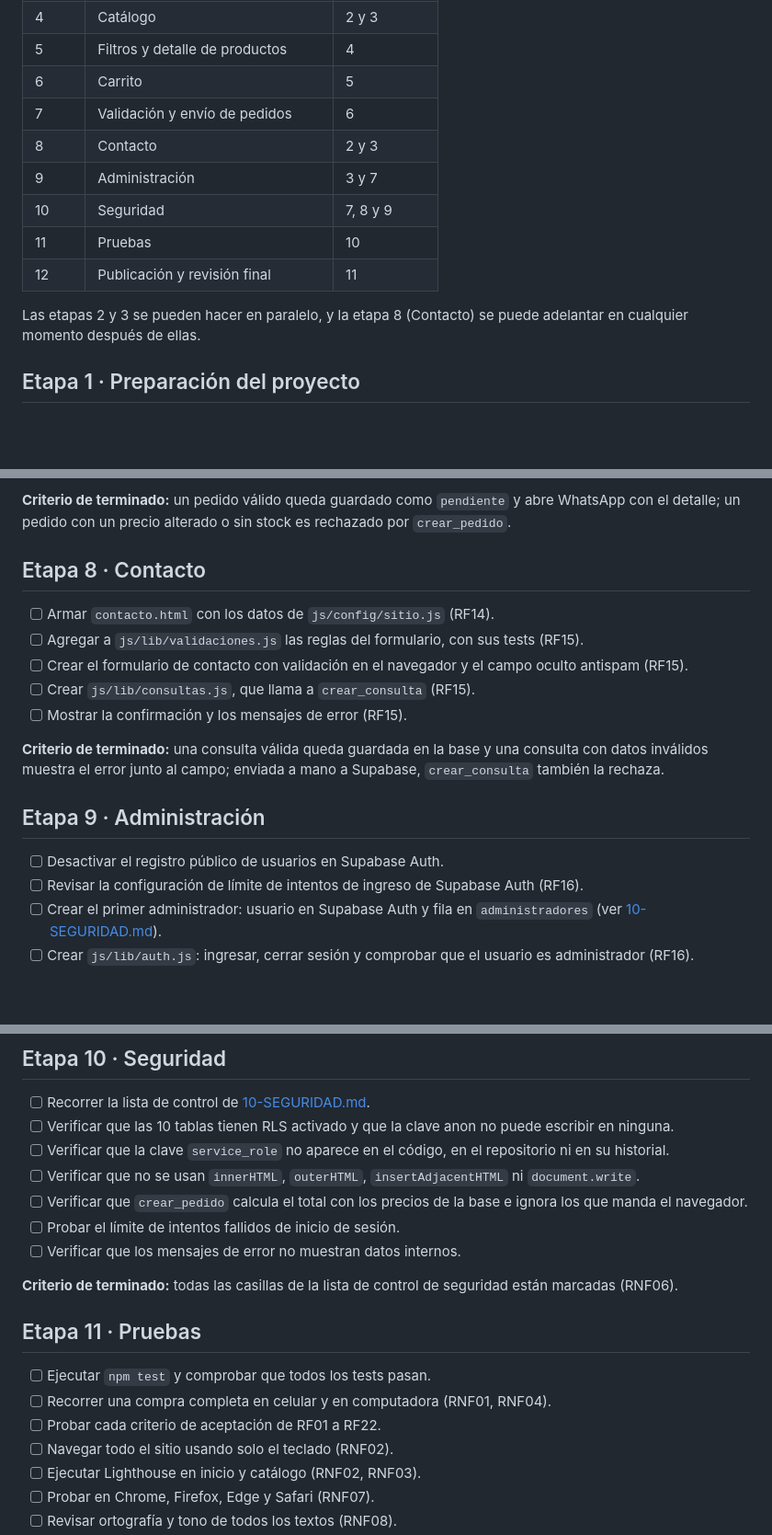
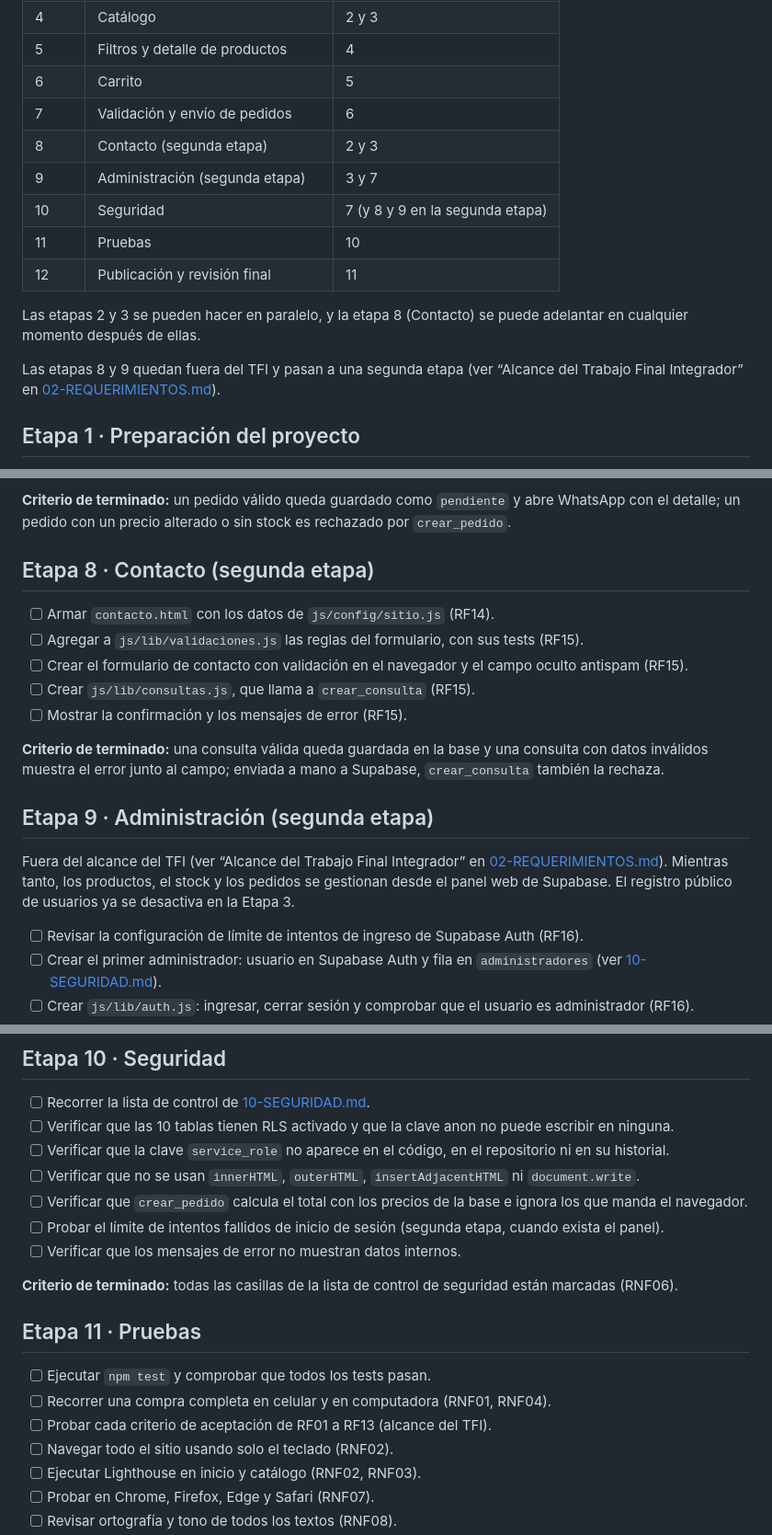
Before and after one commit to misael464/iest-tfi_urban-style, a Markdown page: docs/08-TAREAS.md, 3 parts joined by grey strips. Shown at 92% size. Drawn GitHub-style; blank space fills up the shorter version.

Commit message:
docs: corrige detalles de coherencia en arquitectura, convenciones y tareas

```diff
--- a/docs/08-TAREAS.md
+++ b/docs/08-TAREAS.md
@@ -29,14 +29,16 @@ requerimiento de [02-REQUERIMIENTOS.md](02-REQUERIMIENTOS.md) que cubre.
 | 5 | Filtros y detalle de productos | 4 |
 | 6 | Carrito | 5 |
 | 7 | Validación y envío de pedidos | 6 |
-| 8 | Contacto | 2 y 3 |
-| 9 | Administración | 3 y 7 |
-| 10 | Seguridad | 7, 8 y 9 |
+| 8 | Contacto (segunda etapa) | 2 y 3 |
+| 9 | Administración (segunda etapa) | 3 y 7 |
+| 10 | Seguridad | 7 (y 8 y 9 en la segunda etapa) |
 | 11 | Pruebas | 10 |
 | 12 | Publicación y revisión final | 11 |
 
 Las etapas 2 y 3 se pueden hacer en paralelo, y la etapa 8 (Contacto) se
 puede adelantar en cualquier momento después de ellas.
+
+Las etapas 8 y 9 quedan fuera del TFI y pasan a una segunda etapa (ver “Alcance del Trabajo Final Integrador” en [02-REQUERIMIENTOS.md](02-REQUERIMIENTOS.md)).
 
 ## Etapa 1 · Preparación del proyecto
 
@@ -136,7 +139,7 @@ importes se actualizan solos al cambiar una cantidad.
 abre WhatsApp con el detalle; un pedido con un precio alterado o sin stock es
 rechazado por `crear_pedido`.
 
-## Etapa 8 · Contacto
+## Etapa 8 · Contacto (segunda etapa)
 
 - [ ] Armar `contacto.html` con los datos de `js/config/sitio.js` (RF14).
 - [ ] Agregar a `js/lib/validaciones.js` las reglas del formulario, con sus tests (RF15).
@@ -148,9 +151,10 @@ rechazado por `crear_pedido`.
 consulta con datos inválidos muestra el error junto al campo; enviada a mano
 a Supabase, `crear_consulta` también la rechaza.
 
-## Etapa 9 · Administración
+## Etapa 9 · Administración (segunda etapa)
 
-- [ ] Desactivar el registro público de usuarios en Supabase Auth.
+Fuera del alcance del TFI (ver “Alcance del Trabajo Final Integrador” en [02-REQUERIMIENTOS.md](02-REQUERIMIENTOS.md)). Mientras tanto, los productos, el stock y los pedidos se gestionan desde el panel web de Supabase. El registro público de usuarios ya se desactiva en la Etapa 3.
+
 - [ ] Revisar la configuración de límite de intentos de ingreso de Supabase Auth (RF16).
 - [ ] Crear el primer administrador: usuario en Supabase Auth y fila en `administradores` (ver [10-SEGURIDAD.md](10-SEGURIDAD.md)).
 - [ ] Crear `js/lib/auth.js`: ingresar, cerrar sesión y comprobar que el usuario es administrador (RF16).
@@ -176,7 +180,7 @@ pedido.
 - [ ] Verificar que la clave `service_role` no aparece en el código, en el repositorio ni en su historial.
 - [ ] Verificar que no se usan `innerHTML`, `outerHTML`, `insertAdjacentHTML` ni `document.write`.
 - [ ] Verificar que `crear_pedido` calcula el total con los precios de la base e ignora los que manda el navegador.
-- [ ] Probar el límite de intentos fallidos de inicio de sesión.
+- [ ] Probar el límite de intentos fallidos de inicio de sesión (segunda etapa, cuando exista el panel).
 - [ ] Verificar que los mensajes de error no muestran datos internos.
 
 **Criterio de terminado:** todas las casillas de la lista de control de
@@ -186,7 +190,7 @@ seguridad están marcadas (RNF06).
 
 - [ ] Ejecutar `npm test` y comprobar que todos los tests pasan.
 - [ ] Recorrer una compra completa en celular y en computadora (RNF01, RNF04).
-- [ ] Probar cada criterio de aceptación de RF01 a RF22.
+- [ ] Probar cada criterio de aceptación de RF01 a RF13 (alcance del TFI).
 - [ ] Navegar todo el sitio usando solo el teclado (RNF02).
 - [ ] Ejecutar Lighthouse en inicio y catálogo (RNF02, RNF03).
 - [ ] Probar en Chrome, Firefox, Edge y Safari (RNF07).
```
Also changed, not shown: other parts of docs/08-TAREAS.md (+1 -0 lines), docs/04-ARQUITECTURA.md (+2 -1 lines), docs/07-CONVENCIONES.md (+2 -2 lines).
